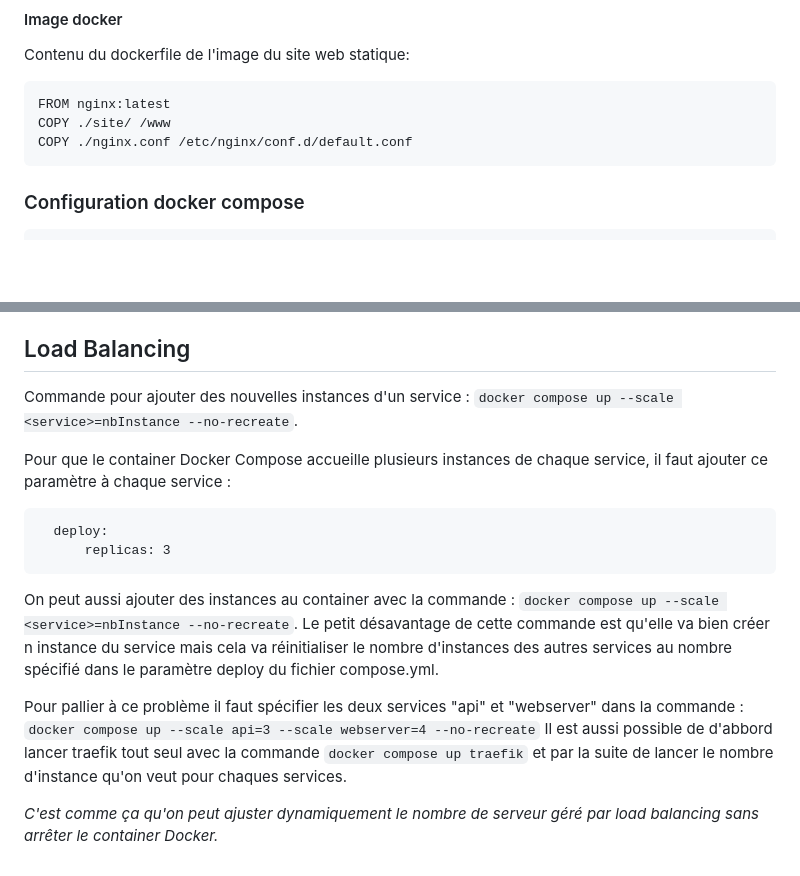
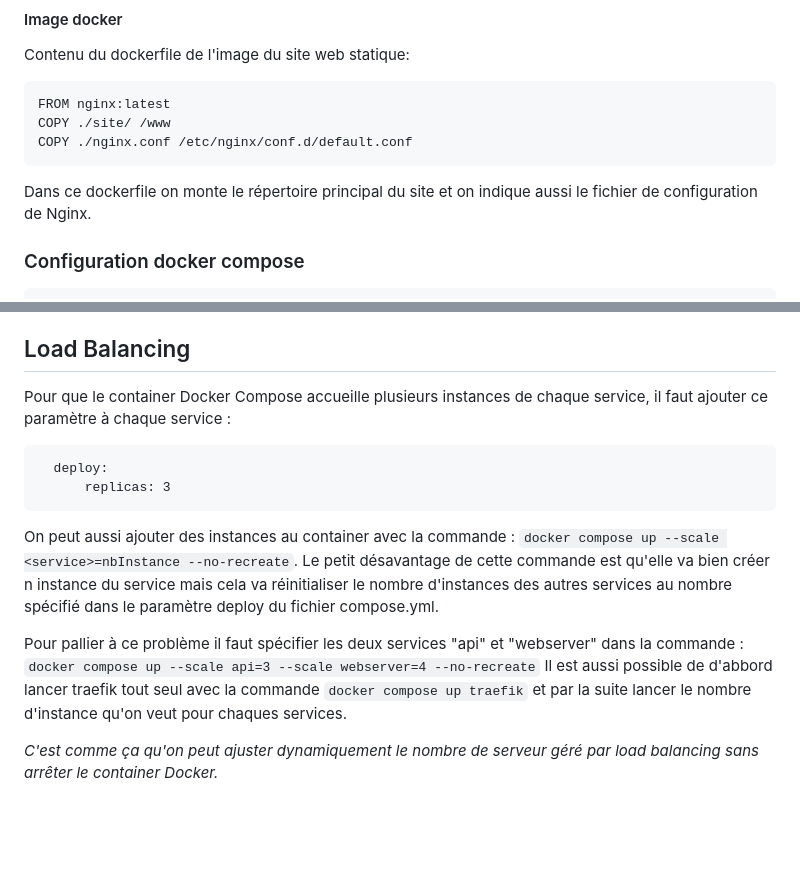
Before and after one commit to GuillaumeDnt2/DAI-Web-Infrastructure, a Markdown page: README.md, 2 parts joined by grey strips. Drawn GitHub-style; blank space fills up the shorter version.

````diff
--- a/README.md
+++ b/README.md
@@ -17,6 +17,7 @@ FROM nginx:latest
 COPY ./site/ /www
 COPY ./nginx.conf /etc/nginx/conf.d/default.conf
 ```
+Dans ce dockerfile on monte le répertoire principal du site et on indique aussi le fichier de configuration de Nginx.
 ### Configuration docker compose
 ```
 services:
@@ -141,8 +142,6 @@ On ne doit pas spécifier le port pour accéder à l'API (par ex. "localhost:314
 
 
 ## Load Balancing
-Commande pour ajouter des nouvelles instances d'un service : ```docker compose up --scale <service>=nbInstance --no-recreate```.
-
 Pour que le container Docker Compose accueille plusieurs instances de chaque service, il faut ajouter ce paramètre à chaque service :
 ```
   deploy:
@@ -153,6 +152,6 @@ Le petit désavantage de cette commande est qu'elle va bien créer n instance du
 
 Pour pallier à ce problème il faut spécifier les deux services "api" et "webserver" dans la commande :
 ```docker compose up --scale api=3 --scale webserver=4 --no-recreate```
-Il est aussi possible de d'abbord lancer traefik tout seul avec la commande ```docker compose up traefik``` et par la suite de lancer le nombre d'instance qu'on veut pour chaques services.
+Il est aussi possible de d'abbord lancer traefik tout seul avec la commande ```docker compose up traefik``` et par la suite lancer le nombre d'instance qu'on veut pour chaques services.
 
 *C'est comme ça qu'on peut ajuster dynamiquement le nombre de serveur géré par load balancing sans arrêter le container Docker.*
````
